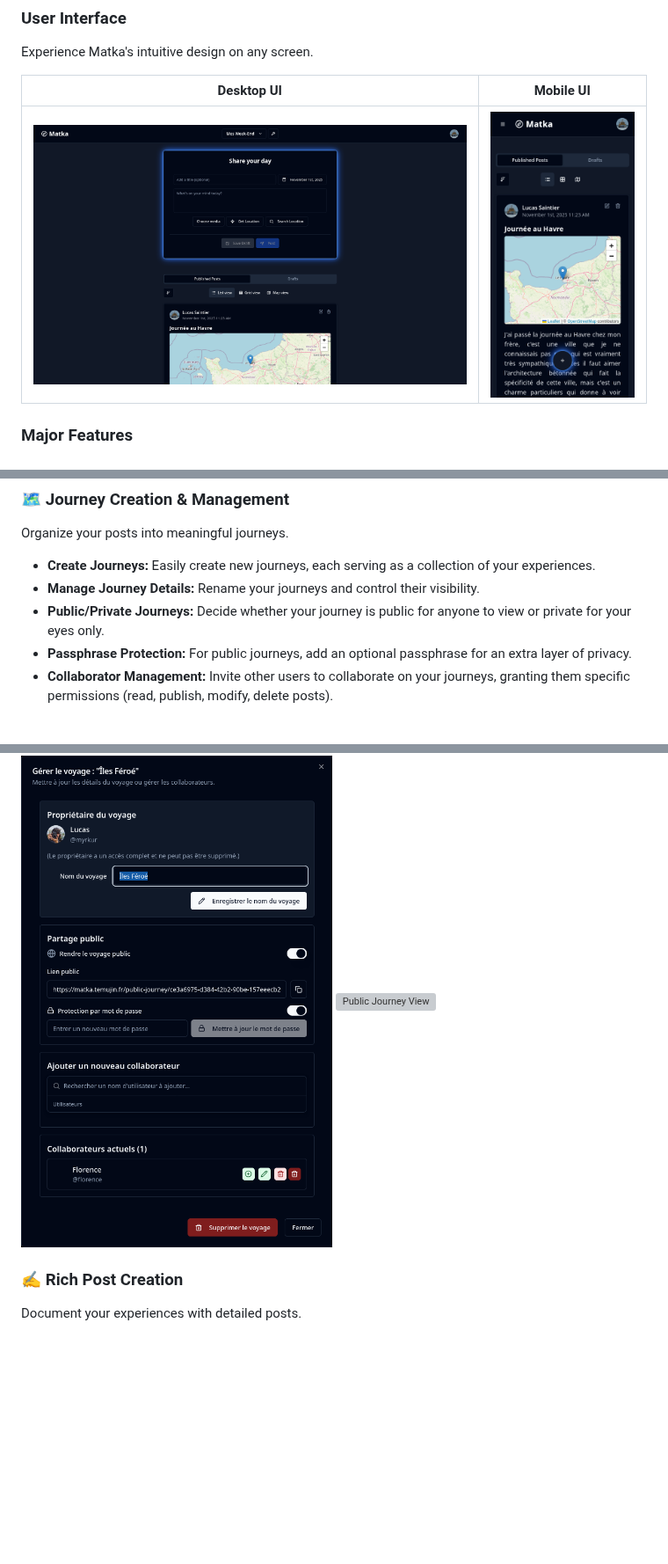
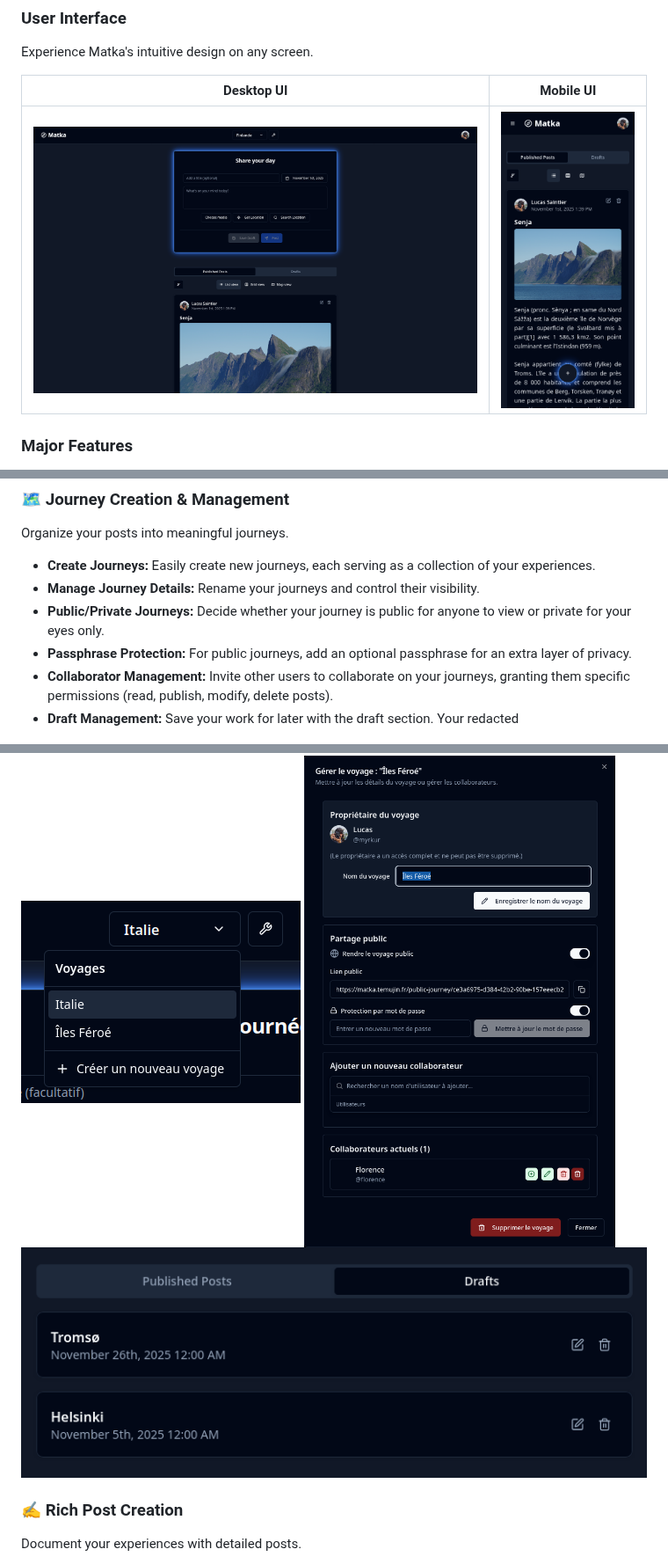
Before and after one commit to lythandas/matka, a Markdown page: README.md, 3 parts joined by grey strips. Shown at 88% size. Drawn GitHub-style; pictures changed too: docs/screenshots/desktop-ui.png, docs/screenshots/draft-management.png (added), docs/screenshots/mobile-ui.png; blank space fills up the shorter version; grey boxes are pictures that could not be loaded.

```diff
--- a/README.md
+++ b/README.md
@@ -41,5 +41,6 @@ Organize your posts into meaningful journeys.
 -   **Public/Private Journeys:** Decide whether your journey is public for anyone to view or private for your eyes only.
 -   **Passphrase Protection:** For public journeys, add an optional passphrase for an extra layer of privacy.
 -   **Collaborator Management:** Invite other users to collaborate on your journeys, granting them specific permissions (read, publish, modify, delete posts).
+-   **Draft Management:** Save your work for later with the draft section. Your redacted
 
 ![Journeys List](docs/screenshots/journeys-list.png)
@@ -47,5 +47,5 @@ Organize your posts into meaningful journeys.
 ![Manage Journey Dialog](docs/screenshots/manage-journey-dialog.png)
-![Public Journey View](docs/screenshots/public-journey-view.png)
+![Draft Management](docs/screenshots/draft-management.png)
 
 ### ✍️ Rich Post Creation
 Document your experiences with detailed posts.
```
Also changed, not shown: other parts of README.md (+5 -13 lines).
